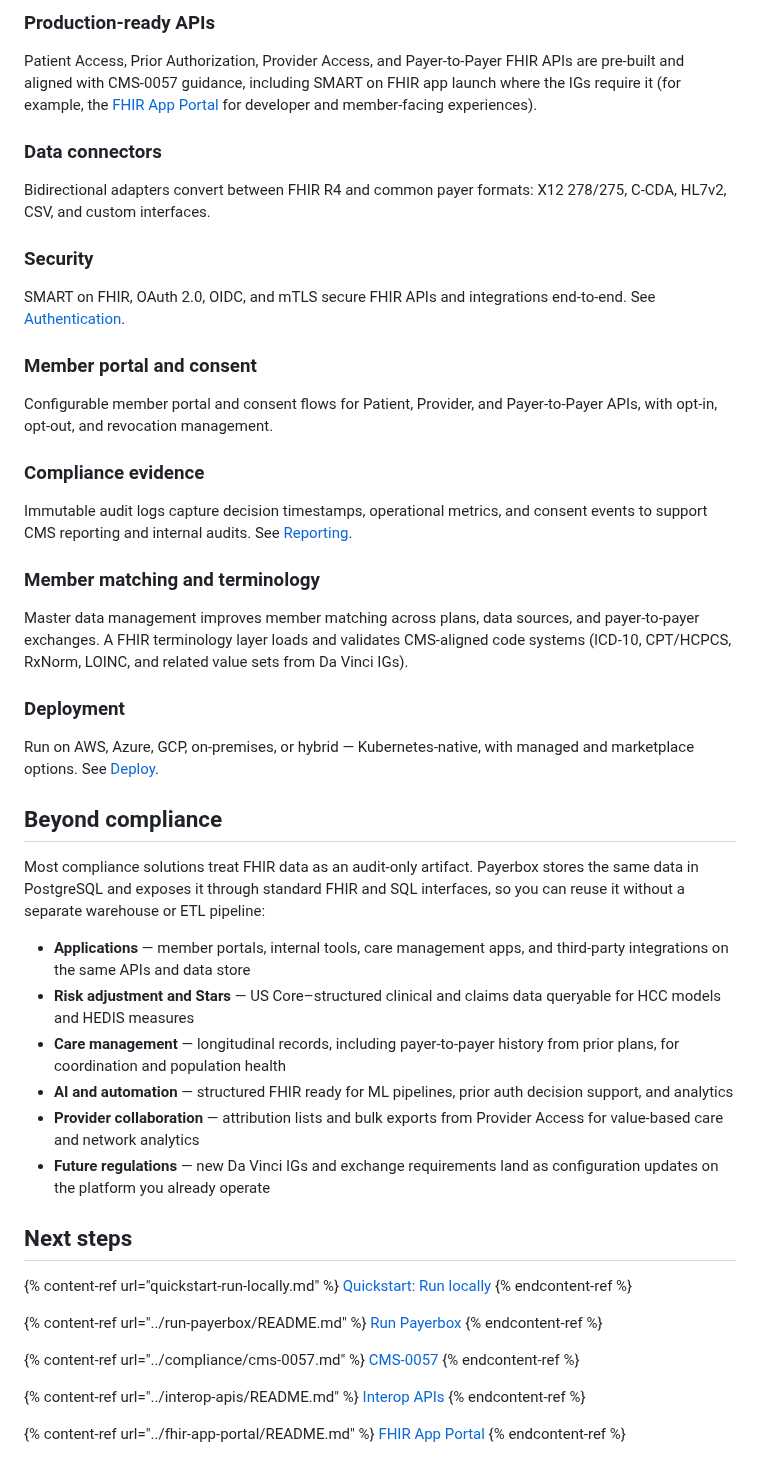
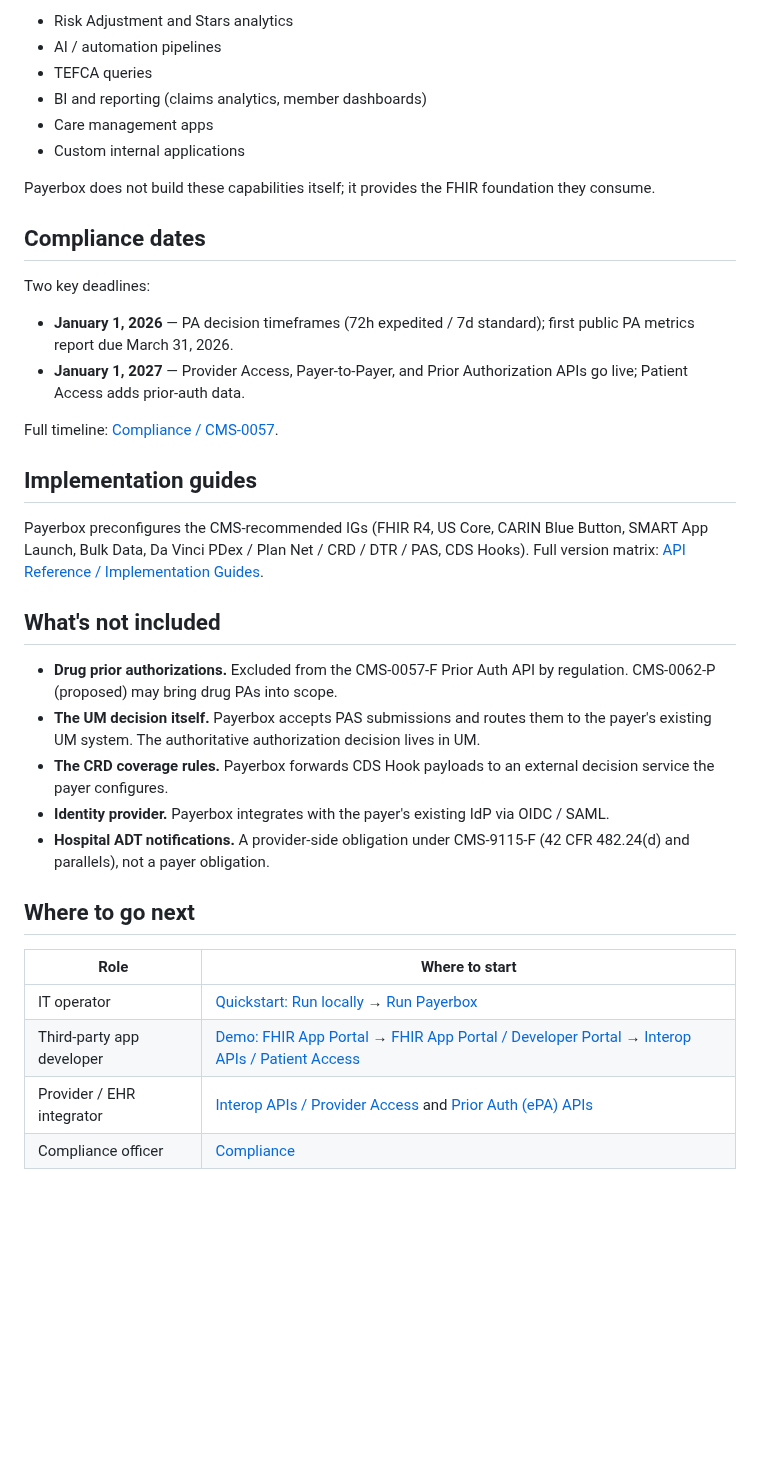
Before and after one commit to HealthSamurai/payerbox-docs, a Markdown page: docs/get-started/what-is-payerbox.md, the part around one of its changes. Drawn GitHub-style; blank space fills up the shorter version.

```diff
--- a/docs/get-started/what-is-payerbox.md
+++ b/docs/get-started/what-is-payerbox.md
@@ -33,61 +36,39 @@ FHIR R4 resources are stored in PostgreSQL and are queryable with SQL for analyt
 
-### Production-ready APIs
+- Risk Adjustment and Stars analytics
+- AI / automation pipelines
+- TEFCA queries
+- BI and reporting (claims analytics, member dashboards)
+- Care management apps
+- Custom internal applications
 
-Patient Access, Prior Authorization, Provider Access, and Payer-to-Payer FHIR APIs are pre-built and aligned with CMS-0057 guidance, including SMART on FHIR app launch where the IGs require it (for example, the [FHIR App Portal](../fhir-app-portal/README.md) for developer and member-facing experiences).
+Payerbox does not build these capabilities itself; it provides the FHIR foundation they consume.
 
-### Data connectors
+## Compliance dates
 
-Bidirectional adapters convert between FHIR R4 and common payer formats: X12 278/275, C-CDA, HL7v2, CSV, and custom interfaces.
+Two key deadlines:
 
-### Security
+- **January 1, 2026** — PA decision timeframes (72h expedited / 7d standard); first public PA metrics report due March 31, 2026.
+- **January 1, 2027** — Provider Access, Payer-to-Payer, and Prior Authorization APIs go live; Patient Access adds prior-auth data.
 
-SMART on FHIR, OAuth 2.0, OIDC, and mTLS secure FHIR APIs and integrations end-to-end. See [Authentication](../api-reference/authentication.md).
+Full timeline: [Compliance / CMS-0057](../compliance/cms-0057.md#compliance-dates-summary).
 
-### Member portal and consent
+## Implementation guides
 
-Configurable member portal and consent flows for Patient, Provider, and Payer-to-Payer APIs, with opt-in, opt-out, and revocation management.
+Payerbox preconfigures the CMS-recommended IGs (FHIR R4, US Core, CARIN Blue Button, SMART App Launch, Bulk Data, Da Vinci PDex / Plan Net / CRD / DTR / PAS, CDS Hooks). Full version matrix: [API Reference / Implementation Guides](../api-reference/implementation-guides.md).
 
-### Compliance evidence
+## What's not included
 
-Immutable audit logs capture decision timestamps, operational metrics, and consent events to support CMS reporting and internal audits. See [Reporting](../compliance/reporting.md).
+- **Drug prior authorizations.** Excluded from the CMS-0057-F Prior Auth API by regulation. CMS-0062-P (proposed) may bring drug PAs into scope.
+- **The UM decision itself.** Payerbox accepts PAS submissions and routes them to the payer's existing UM system. The authoritative authorization decision lives in UM.
+- **The CRD coverage rules.** Payerbox forwards CDS Hook payloads to an external decision service the payer configures.
+- **Identity provider.** Payerbox integrates with the payer's existing IdP via OIDC / SAML.
+- **Hospital ADT notifications.** A provider-side obligation under CMS-9115-F (42 CFR 482.24(d) and parallels), not a payer obligation.
 
-### Member matching and terminology
+## Where to go next
 
-Master data management improves member matching across plans, data sources, and payer-to-payer exchanges. A FHIR terminology layer loads and validates CMS-aligned code systems (ICD-10, CPT/HCPCS, RxNorm, LOINC, and related value sets from Da Vinci IGs).
-
-### Deployment
-
-Run on AWS, Azure, GCP, on-premises, or hybrid — Kubernetes-native, with managed and marketplace options. See [Deploy](../run-payerbox/deploy.md).
-
-## Beyond compliance
-
-Most compliance solutions treat FHIR data as an audit-only artifact. Payerbox stores the same data in PostgreSQL and exposes it through standard FHIR and SQL interfaces, so you can reuse it without a separate warehouse or ETL pipeline:
-
-- **Applications** — member portals, internal tools, care management apps, and third-party integrations on the same APIs and data store
-- **Risk adjustment and Stars** — US Core–structured clinical and claims data queryable for HCC models and HEDIS measures
-- **Care management** — longitudinal records, including payer-to-payer history from prior plans, for coordination and population health
-- **AI and automation** — structured FHIR ready for ML pipelines, prior auth decision support, and analytics
-- **Provider collaboration** — attribution lists and bulk exports from Provider Access for value-based care and network analytics
-- **Future regulations** — new Da Vinci IGs and exchange requirements land as configuration updates on the platform you already operate
-
-## Next steps
-
-{% content-ref url="quickstart-run-locally.md" %}
-[Quickstart: Run locally](quickstart-run-locally.md)
-{% endcontent-ref %}
-
-{% content-ref url="../run-payerbox/README.md" %}
-[Run Payerbox](../run-payerbox/README.md)
-{% endcontent-ref %}
-
-{% content-ref url="../compliance/cms-0057.md" %}
-[CMS-0057](../compliance/cms-0057.md)
-{% endcontent-ref %}
-
-{% content-ref url="../interop-apis/README.md" %}
-[Interop APIs](../interop-apis/README.md)
-{% endcontent-ref %}
-
-{% content-ref url="../fhir-app-portal/README.md" %}
-[FHIR App Portal](../fhir-app-portal/README.md)
-{% endcontent-ref %}
+| Role | Where to start |
+|---|---|
+| IT operator | [Quickstart: Run locally](quickstart-run-locally.md) → [Run Payerbox](../run-payerbox/README.md) |
+| Third-party app developer | [Demo: FHIR App Portal](demo/fhir-app-portal.md) → [FHIR App Portal / Developer Portal](../fhir-app-portal/developer-portal.md) → [Interop APIs / Patient Access](../interop-apis/patient-access.md) |
+| Provider / EHR integrator | [Interop APIs / Provider Access](../interop-apis/provider-access.md) and [Prior Auth (ePA) APIs](../prior-auth/README.md) |
+| Compliance officer | [Compliance](../compliance/README.md) |
```
Also changed, not shown: other parts of docs/get-started/what-is-payerbox.md (+23 -20 lines), docs/get-started/README.md (+7 -23 lines), assets/get-started/payerbox-ecosystem.png (added).
